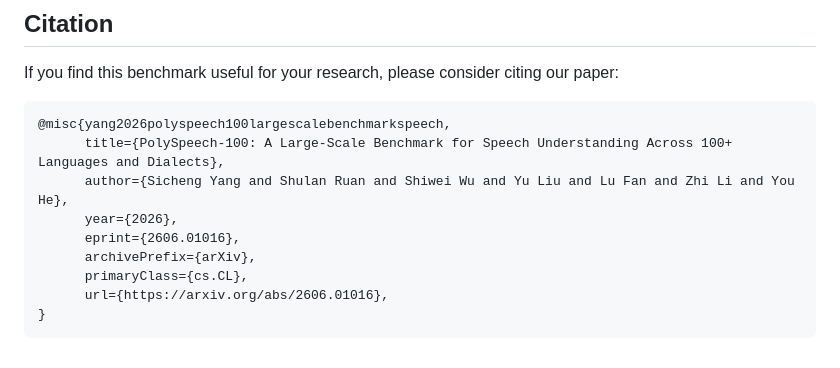
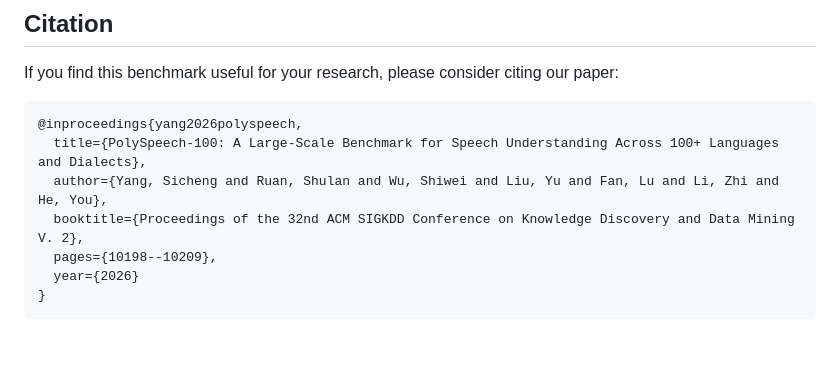
Before and after one commit to YoungSeng/PolySpeech-100, a Markdown page: README.md, the part around the change. Drawn GitHub-style.

Commit message:
Change citation from misc to inproceedings format
Updated citation format for the benchmark paper.

````diff
--- a/README.md
+++ b/README.md
@@ -114,13 +114,11 @@ python evaluate.py
 If you find this benchmark useful for your research, please consider citing our paper:
 
 ```
-@misc{yang2026polyspeech100largescalebenchmarkspeech,
-      title={PolySpeech-100: A Large-Scale Benchmark for Speech Understanding Across 100+ Languages and Dialects},
-      author={Sicheng Yang and Shulan Ruan and Shiwei Wu and Yu Liu and Lu Fan and Zhi Li and You He},
-      year={2026},
-      eprint={2606.01016},
-      archivePrefix={arXiv},
-      primaryClass={cs.CL},
-      url={https://arxiv.org/abs/2606.01016},
+@inproceedings{yang2026polyspeech,
+  title={PolySpeech-100: A Large-Scale Benchmark for Speech Understanding Across 100+ Languages and Dialects},
+  author={Yang, Sicheng and Ruan, Shulan and Wu, Shiwei and Liu, Yu and Fan, Lu and Li, Zhi and He, You},
+  booktitle={Proceedings of the 32nd ACM SIGKDD Conference on Knowledge Discovery and Data Mining V. 2},
+  pages={10198--10209},
+  year={2026}
 }
 ```
````
